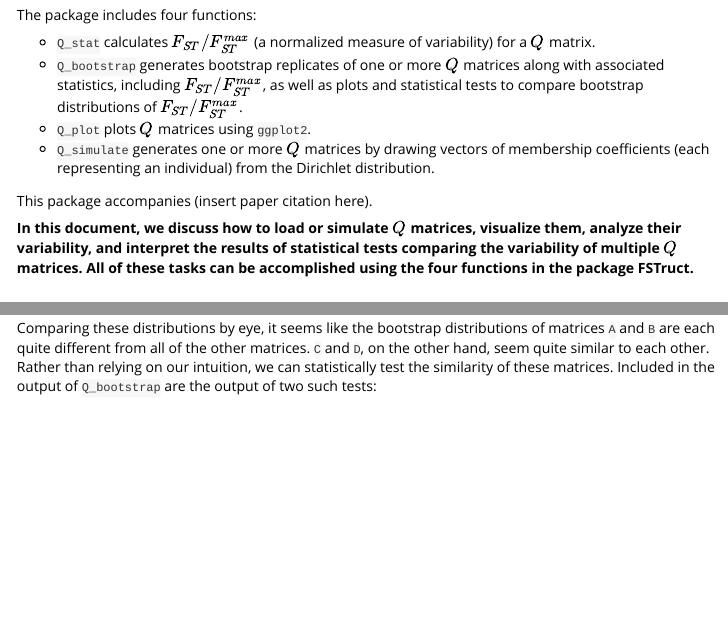
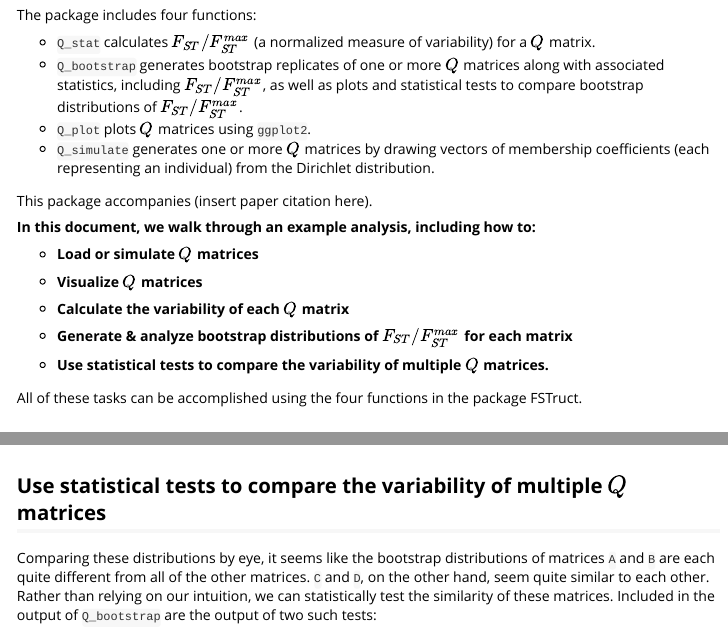
Before and after one commit to MaikeMorrison/FSTruct, an R Markdown document (vignettes/fstruct-intro.Rmd): the page in a window 1100 px wide, from 140 px down, and a second part further down, joined at a grey line. Rendered offline with R 4.5, knitr and Pandoc, with nearby package versions; some code elsewhere in the file could not run offline.

Commit message:
Add toc to intro

````diff
--- a/vignettes/fstruct-intro.Rmd
+++ b/vignettes/fstruct-intro.Rmd
@@ -53,7 +53,19 @@ The package includes four functions:
 
 This package accompanies (insert paper citation here).
 
-**In this document, we discuss how to load or simulate $Q$ matrices, visualize them, analyze their variability, and interpret the results of statistical tests comparing the variability of multiple $Q$ matrices. All of these tasks can be accomplished using the four functions in the package FSTruct. **
+**In this document, we walk through an example analysis, including how to:**
+
+* **Load or simulate $Q$ matrices**
+
+* **Visualize $Q$ matrices**
+
+* **Calculate the variability of each $Q$ matrix**
+
+* **Generate & analyze bootstrap distributions of $F_{ST}/F_{ST}^{max}$ for each matrix**
+
+* **Use statistical tests to compare the variability of multiple $Q$ matrices.**
+
+All of these tasks can be accomplished using the four functions in the package FSTruct.
 
 ## What is a $Q$ matrix?
 
@@ -217,6 +231,9 @@ cowplot::plot_grid(bs$plot_boxplot + ggplot2::ggtitle("Box Plot"),
                    nrow = 2, rel_widths = c(1,1,2))
 ```
 
+
+## Use statistical tests to compare the variability of multiple $Q$ matrices
+
 Comparing these distributions by eye, it seems like the bootstrap distributions of matrices `A` and `B` are each quite different from all of the other matrices. `C` and `D`, on the other hand, seem quite similar to each other. Rather than relying on our intuition, we can statistically test the similarity of these matrices. Included in the output of `Q_bootstrap` are the output of two such tests:
 
 * The Kruskal-Wallis rank sum test determines if there are statistically significant differences among a collection of two or more distributions. Its output includes a chi-squared statistic and a p-value.
````
Also changed, not shown: vignettes/fstruct-intro.Rmd (6 more changed lines).
